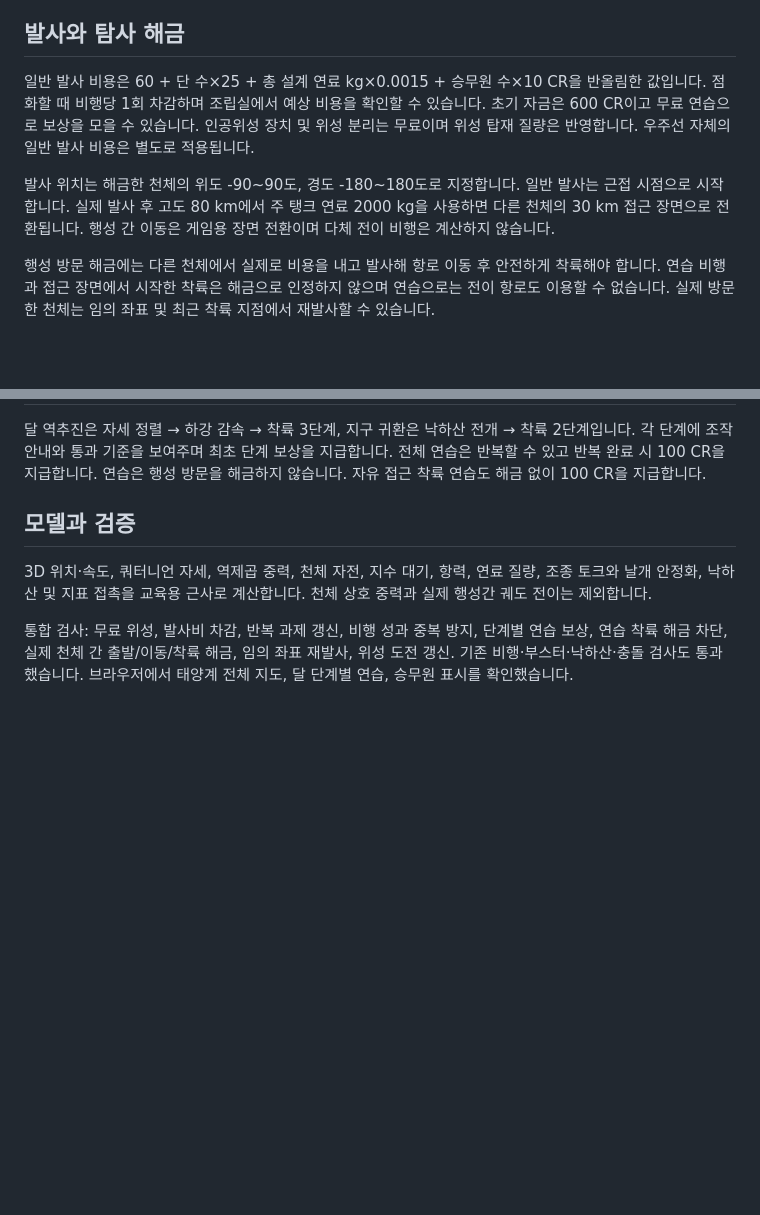
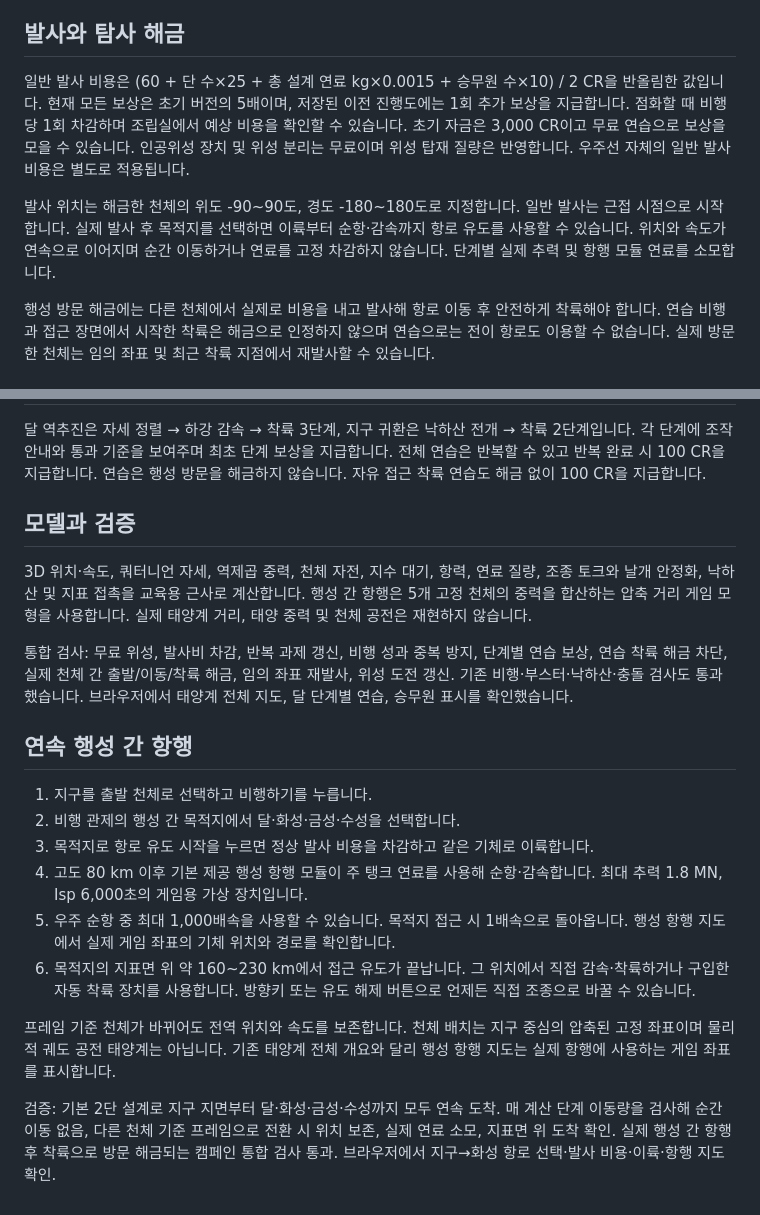
Before and after one commit to jihoonohprograming/ball-simulation, a Markdown page: SPACECRAFT.md, 2 parts joined by grey strips. GitHub-like rendering; blank space fills up the shorter version.

Commit message:
Document continuous interplanetary navigation and model limits

```diff
--- a/SPACECRAFT.md
+++ b/SPACECRAFT.md
@@ -16,9 +16,9 @@ spacecraft.html을 다운로드해 브라우저에서 열면 설치 없이 실
 
 ## 발사와 탐사 해금
 
-일반 발사 비용은 60 + 단 수×25 + 총 설계 연료 kg×0.0015 + 승무원 수×10 CR을 반올림한 값입니다. 점화할 때 비행당 1회 차감하며 조립실에서 예상 비용을 확인할 수 있습니다. 초기 자금은 600 CR이고 무료 연습으로 보상을 모을 수 있습니다. 인공위성 장치 및 위성 분리는 무료이며 위성 탑재 질량은 반영합니다. 우주선 자체의 일반 발사 비용은 별도로 적용됩니다.
+일반 발사 비용은 (60 + 단 수×25 + 총 설계 연료 kg×0.0015 + 승무원 수×10) / 2 CR을 반올림한 값입니다. 현재 모든 보상은 초기 버전의 5배이며, 저장된 이전 진행도에는 1회 추가 보상을 지급합니다. 점화할 때 비행당 1회 차감하며 조립실에서 예상 비용을 확인할 수 있습니다. 초기 자금은 3,000 CR이고 무료 연습으로 보상을 모을 수 있습니다. 인공위성 장치 및 위성 분리는 무료이며 위성 탑재 질량은 반영합니다. 우주선 자체의 일반 발사 비용은 별도로 적용됩니다.
 
-발사 위치는 해금한 천체의 위도 -90~90도, 경도 -180~180도로 지정합니다. 일반 발사는 근접 시점으로 시작합니다. 실제 발사 후 고도 80 km에서 주 탱크 연료 2000 kg을 사용하면 다른 천체의 30 km 접근 장면으로 전환됩니다. 행성 간 이동은 게임용 장면 전환이며 다체 전이 비행은 계산하지 않습니다.
+발사 위치는 해금한 천체의 위도 -90~90도, 경도 -180~180도로 지정합니다. 일반 발사는 근접 시점으로 시작합니다. 실제 발사 후 목적지를 선택하면 이륙부터 순항·감속까지 항로 유도를 사용할 수 있습니다. 위치와 속도가 연속으로 이어지며 순간 이동하거나 연료를 고정 차감하지 않습니다. 단계별 실제 추력 및 항행 모듈 연료를 소모합니다.
 
 행성 방문 해금에는 다른 천체에서 실제로 비용을 내고 발사해 항로 이동 후 안전하게 착륙해야 합니다. 연습 비행과 접근 장면에서 시작한 착륙은 해금으로 인정하지 않으며 연습으로는 전이 항로도 이용할 수 없습니다. 실제 방문한 천체는 임의 좌표 및 최근 착륙 지점에서 재발사할 수 있습니다.
 
@@ -34,6 +34,20 @@ spacecraft.html을 다운로드해 브라우저에서 열면 설치 없이 실
 
 ## 모델과 검증
 
-3D 위치·속도, 쿼터니언 자세, 역제곱 중력, 천체 자전, 지수 대기, 항력, 연료 질량, 조종 토크와 날개 안정화, 낙하산 및 지표 접촉을 교육용 근사로 계산합니다. 천체 상호 중력과 실제 행성간 궤도 전이는 제외합니다.
+3D 위치·속도, 쿼터니언 자세, 역제곱 중력, 천체 자전, 지수 대기, 항력, 연료 질량, 조종 토크와 날개 안정화, 낙하산 및 지표 접촉을 교육용 근사로 계산합니다. 행성 간 항행은 5개 고정 천체의 중력을 합산하는 압축 거리 게임 모형을 사용합니다. 실제 태양계 거리, 태양 중력 및 천체 공전은 재현하지 않습니다.
 
 통합 검사: 무료 위성, 발사비 차감, 반복 과제 갱신, 비행 성과 중복 방지, 단계별 연습 보상, 연습 착륙 해금 차단, 실제 천체 간 출발/이동/착륙 해금, 임의 좌표 재발사, 위성 도전 갱신. 기존 비행·부스터·낙하산·충돌 검사도 통과했습니다. 브라우저에서 태양계 전체 지도, 달 단계별 연습, 승무원 표시를 확인했습니다.
+
+
+## 연속 행성 간 항행
+
+1. 지구를 출발 천체로 선택하고 비행하기를 누릅니다.
+2. 비행 관제의 행성 간 목적지에서 달·화성·금성·수성을 선택합니다.
+3. 목적지로 항로 유도 시작을 누르면 정상 발사 비용을 차감하고 같은 기체로 이륙합니다.
+4. 고도 80 km 이후 기본 제공 행성 항행 모듈이 주 탱크 연료를 사용해 순항·감속합니다. 최대 추력 1.8 MN, Isp 6,000초의 게임용 가상 장치입니다.
+5. 우주 순항 중 최대 1,000배속을 사용할 수 있습니다. 목적지 접근 시 1배속으로 돌아옵니다. 행성 항행 지도에서 실제 게임 좌표의 기체 위치와 경로를 확인합니다.
+6. 목적지의 지표면 위 약 160~230 km에서 접근 유도가 끝납니다. 그 위치에서 직접 감속·착륙하거나 구입한 자동 착륙 장치를 사용합니다. 방향키 또는 유도 해제 버튼으로 언제든 직접 조종으로 바꿀 수 있습니다.
+
+프레임 기준 천체가 바뀌어도 전역 위치와 속도를 보존합니다. 천체 배치는 지구 중심의 압축된 고정 좌표이며 물리적 궤도 공전 태양계는 아닙니다. 기존 태양계 전체 개요와 달리 행성 항행 지도는 실제 항행에 사용하는 게임 좌표를 표시합니다.
+
+검증: 기본 2단 설계로 지구 지면부터 달·화성·금성·수성까지 모두 연속 도착. 매 계산 단계 이동량을 검사해 순간 이동 없음, 다른 천체 기준 프레임으로 전환 시 위치 보존, 실제 연료 소모, 지표면 위 도착 확인. 실제 행성 간 항행 후 착륙으로 방문 해금되는 캠페인 통합 검사 통과. 브라우저에서 지구→화성 항로 선택·발사 비용·이륙·항행 지도 확인.
```
